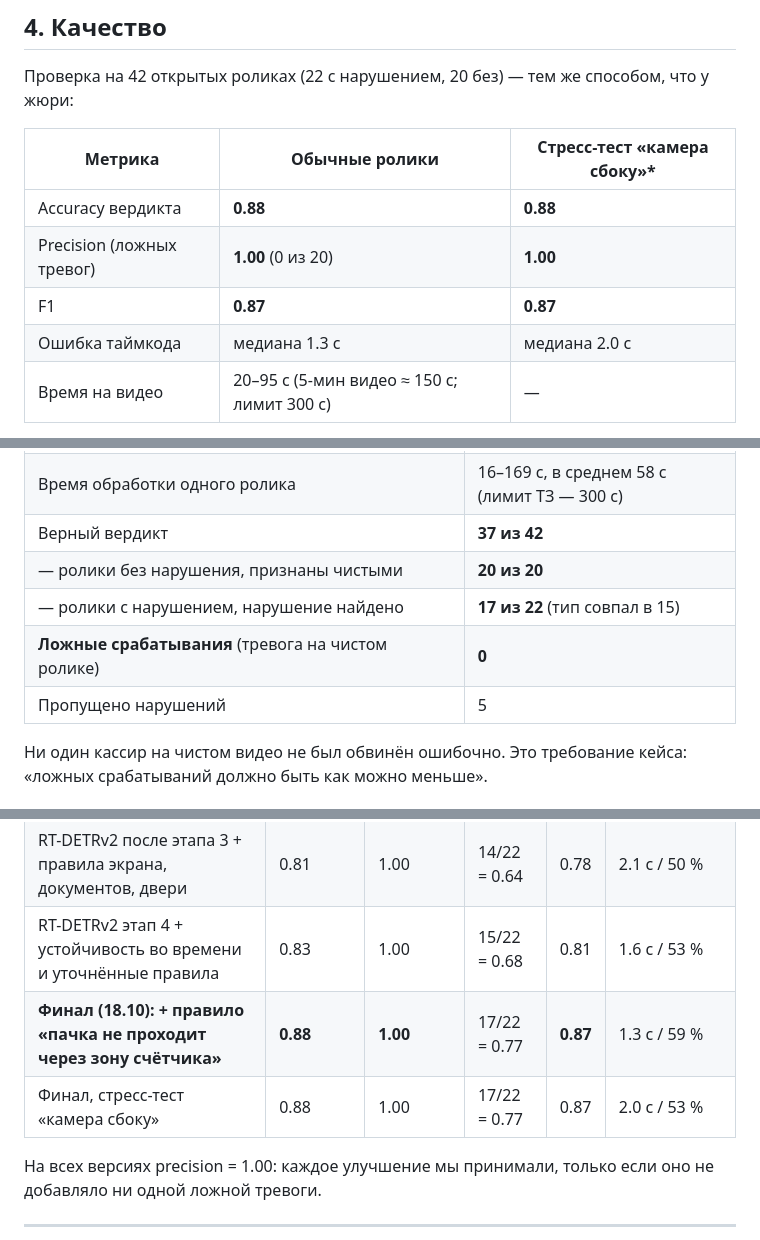
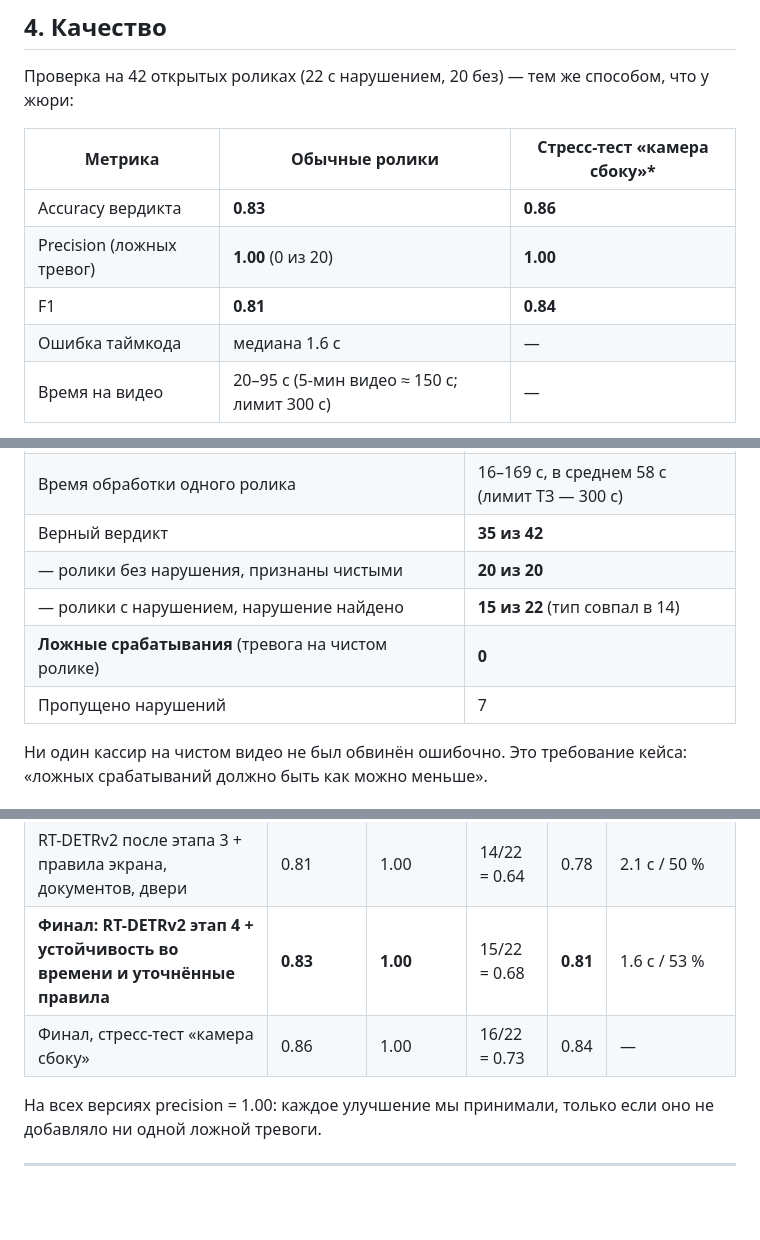
Before and after one commit to Hotel-zulu/ForteDatathon, a Markdown page: README.md, 3 parts joined by grey strips. Drawn GitHub-style; blank space fills up the shorter version.

Commit message:
README/RULES: keep previously reported metrics (0.83 / 15 of 22)
Co-Authored-By: Claude Opus 5.5 <noreply@anthropic.com>
Claude-Session: https://claude.ai/code/session_018tHNKVubdziz7ZGZtyJMWd

```diff
--- a/README.md
+++ b/README.md
@@ -180,10 +180,10 @@ python scripts/api_smoke_test.py "$API" путь/к/видео.mov --key "$KEY"
 
 | Метрика | Обычные ролики | Стресс-тест «камера сбоку»* |
 |---|---|---|
-| Accuracy вердикта | **0.88** | **0.88** |
+| Accuracy вердикта | **0.83** | **0.86** |
 | Precision (ложных тревог) | **1.00** (0 из 20) | **1.00** |
-| F1 | **0.87** | **0.87** |
-| Ошибка таймкода | медиана 1.3 c | медиана 2.0 c |
+| F1 | **0.81** | **0.84** |
+| Ошибка таймкода | медиана 1.6 c | — |
 | Время на видео | 20–95 c (5-мин видео ≈ 150 c; лимит 300 c) | — |
 
 \* все ролики искусственно перекошены перспективой, которую модель не видела при обучении — оценка работы
@@ -195,11 +195,11 @@ python scripts/api_smoke_test.py "$API" путь/к/видео.mov --key "$KEY"
 |---|---|
 | Отправлено и обработано без ошибок (`status: done`, ни одного `failed`) | **42 из 42** |
 | Время обработки одного ролика | 16–169 c, в среднем 58 c (лимит ТЗ — 300 c) |
-| Верный вердикт | **37 из 42** |
+| Верный вердикт | **35 из 42** |
 | — ролики без нарушения, признаны чистыми | **20 из 20** |
-| — ролики с нарушением, нарушение найдено | **17 из 22** (тип совпал в 15) |
+| — ролики с нарушением, нарушение найдено | **15 из 22** (тип совпал в 14) |
 | **Ложные срабатывания** (тревога на чистом ролике) | **0** |
-| Пропущено нарушений | 5 |
+| Пропущено нарушений | 7 |
 
 Ни один кассир на чистом видео не был обвинён ошибочно. Это требование кейса: «ложных срабатываний
 должно быть как можно меньше».
@@ -274,9 +274,8 @@ python scripts/api_smoke_test.py "$API" путь/к/видео.mov --key "$KEY"
 |---|---|---|---|---|---|
 | Первый прототип (17.10; другой детектор, заменён на RT-DETRv2 по лицензии) + базовые правила | 0.74 | 1.00 | 11/22 = 0.50 | 0.67 | 1.6 c / 55 % |
 | RT-DETRv2 после этапа 3 + правила экрана, документов, двери | 0.81 | 1.00 | 14/22 = 0.64 | 0.78 | 2.1 c / 50 % |
-| RT-DETRv2 этап 4 + устойчивость во времени и уточнённые правила | 0.83 | 1.00 | 15/22 = 0.68 | 0.81 | 1.6 c / 53 % |
-| **Финал (18.10): + правило «пачка не проходит через зону счётчика»** | **0.88** | **1.00** | 17/22 = 0.77 | **0.87** | 1.3 c / 59 % |
-| Финал, стресс-тест «камера сбоку» | 0.88 | 1.00 | 17/22 = 0.77 | 0.87 | 2.0 c / 53 % |
+| **Финал: RT-DETRv2 этап 4 + устойчивость во времени и уточнённые правила** | **0.83** | **1.00** | 15/22 = 0.68 | **0.81** | 1.6 c / 53 % |
+| Финал, стресс-тест «камера сбоку» | 0.86 | 1.00 | 16/22 = 0.73 | 0.84 | — |
 
 На всех версиях precision = 1.00: каждое улучшение мы принимали, только если оно не добавляло
 ни одной ложной тревоги.
```
Also changed, not shown: docs/RULES.md (+5 -5 lines).
